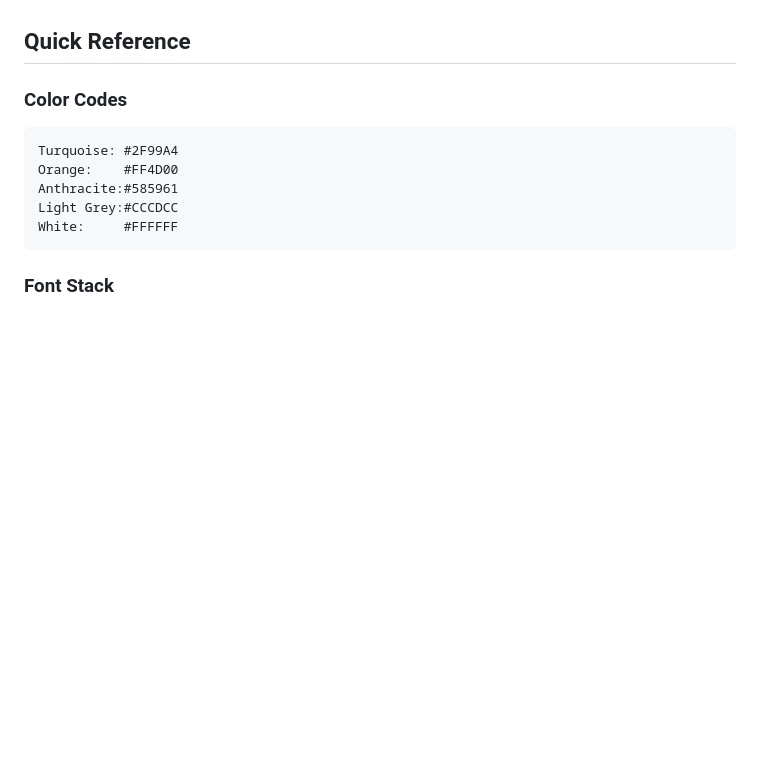
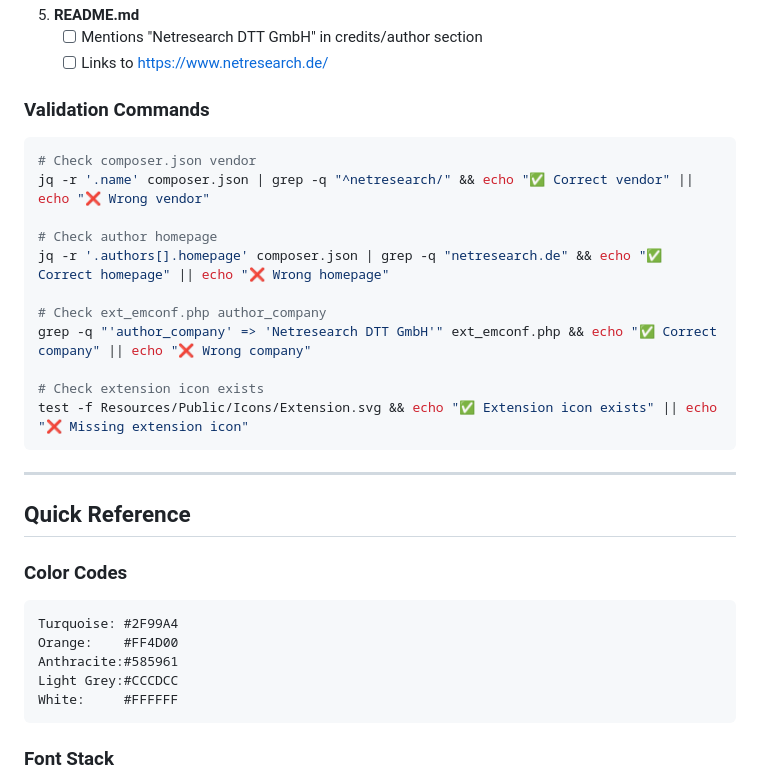
Before and after one commit to netresearch/netresearch-branding-skill, a Markdown page: SKILL.md, the part around the change printed below. Rendered like a GitHub page; blank space fills up the shorter version.

````diff
--- a/SKILL.md
+++ b/SKILL.md
@@ -809,3 +940,25 @@ These guidelines apply to all written content: code, documentation, presentation
+5. **README.md**
+   - [ ] Mentions "Netresearch DTT GmbH" in credits/author section
+   - [ ] Links to https://www.netresearch.de/
+
+### Validation Commands
+
+```bash
+# Check composer.json vendor
+jq -r '.name' composer.json | grep -q "^netresearch/" && echo "✅ Correct vendor" || echo "❌ Wrong vendor"
+
+# Check author homepage
+jq -r '.authors[].homepage' composer.json | grep -q "netresearch.de" && echo "✅ Correct homepage" || echo "❌ Wrong homepage"
+
+# Check ext_emconf.php author_company
+grep -q "'author_company' => 'Netresearch DTT GmbH'" ext_emconf.php && echo "✅ Correct company" || echo "❌ Wrong company"
+
+# Check extension icon exists
+test -f Resources/Public/Icons/Extension.svg && echo "✅ Extension icon exists" || echo "❌ Missing extension icon"
+```
+
+---
+
 ## Quick Reference
 
 ### Color Codes
````
Also changed, not shown: other parts of SKILL.md (+131 -0 lines).
